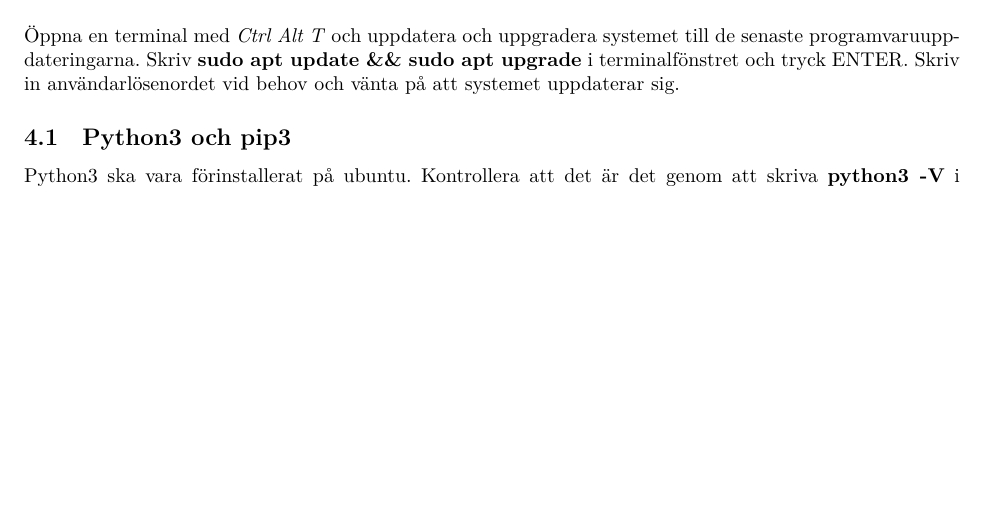
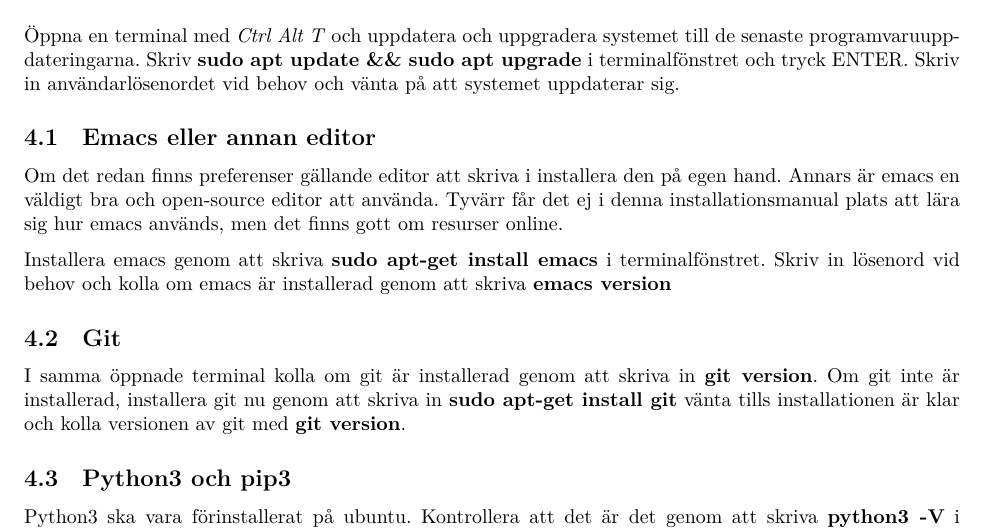
Before and after one commit to DanielFredrikBerg/TDP003_Python3_Flask, a LaTeX document (Documents/Installationsmanual.tex): part of page 2 of 6, cut so that both start at the same text, the shorter picture padded with empty space. Compiled offline with LuaLaTeX.

```diff
--- a/Documents/Installationsmanual.tex
+++ b/Documents/Installationsmanual.tex
@@ -47,6 +47,14 @@
   \label{fig}
 \end{figure}
 
+\subsection{Emacs eller annan editor}
+Om det redan finns preferenser gällande editor att skriva i installera den på egen hand. Annars är emacs en väldigt bra och open-source editor att använda. Tyvärr får det ej i denna installationsmanual plats att lära sig hur emacs används, men det finns gott om resurser online.
+
+Installera emacs genom att skriva \textbf{sudo apt-get install emacs} i terminalfönstret. Skriv in lösenord vid behov och kolla om emacs är installerad genom att skriva \textbf{emacs \-\-version}
+
+\subsection{Git}
+I samma öppnade terminal kolla om git är installerad genom att skriva in \textbf{git \-\-version}. Om git inte är installerad, installera git nu genom att skriva in \textbf{sudo apt-get install git} vänta tills installationen är klar och kolla versionen av git med \textbf{git \-\-version}.
+
 \subsection{Python3 och pip3}
 Python3 ska vara förinstallerat på ubuntu. Kontrollera att det är det genom att skriva \textbf{python3 -V} i terminalen och tryck ENTER. Skriv sedan \textbf{pip3 --version}. Är python3 och pip3 installerade kommer det upp vilket version som finns installerad enligt bild nedan.
 \begin{figure}[htbp]
```
Also changed, not shown: Documents/Installationsmanual.tex (8 more changed lines).
